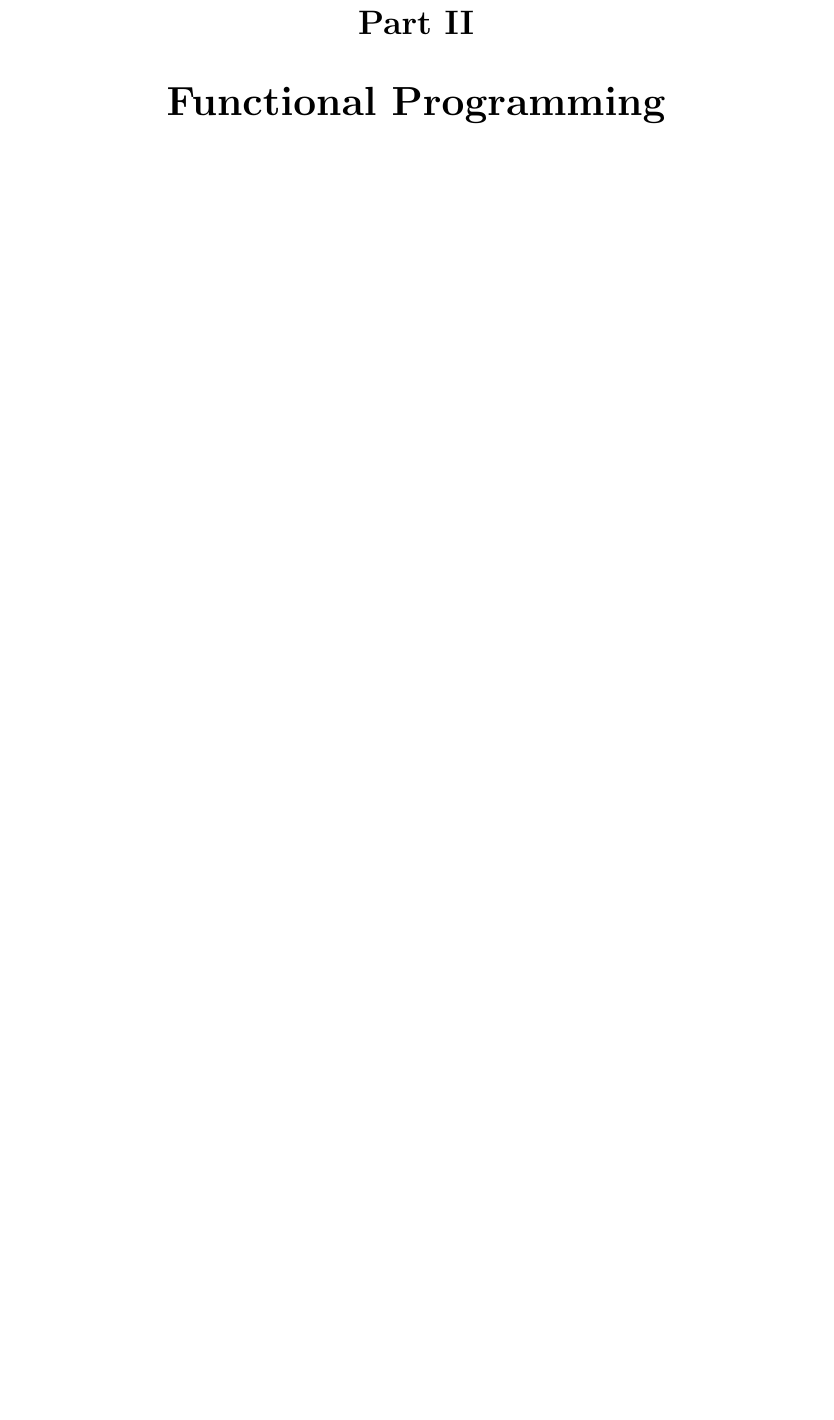
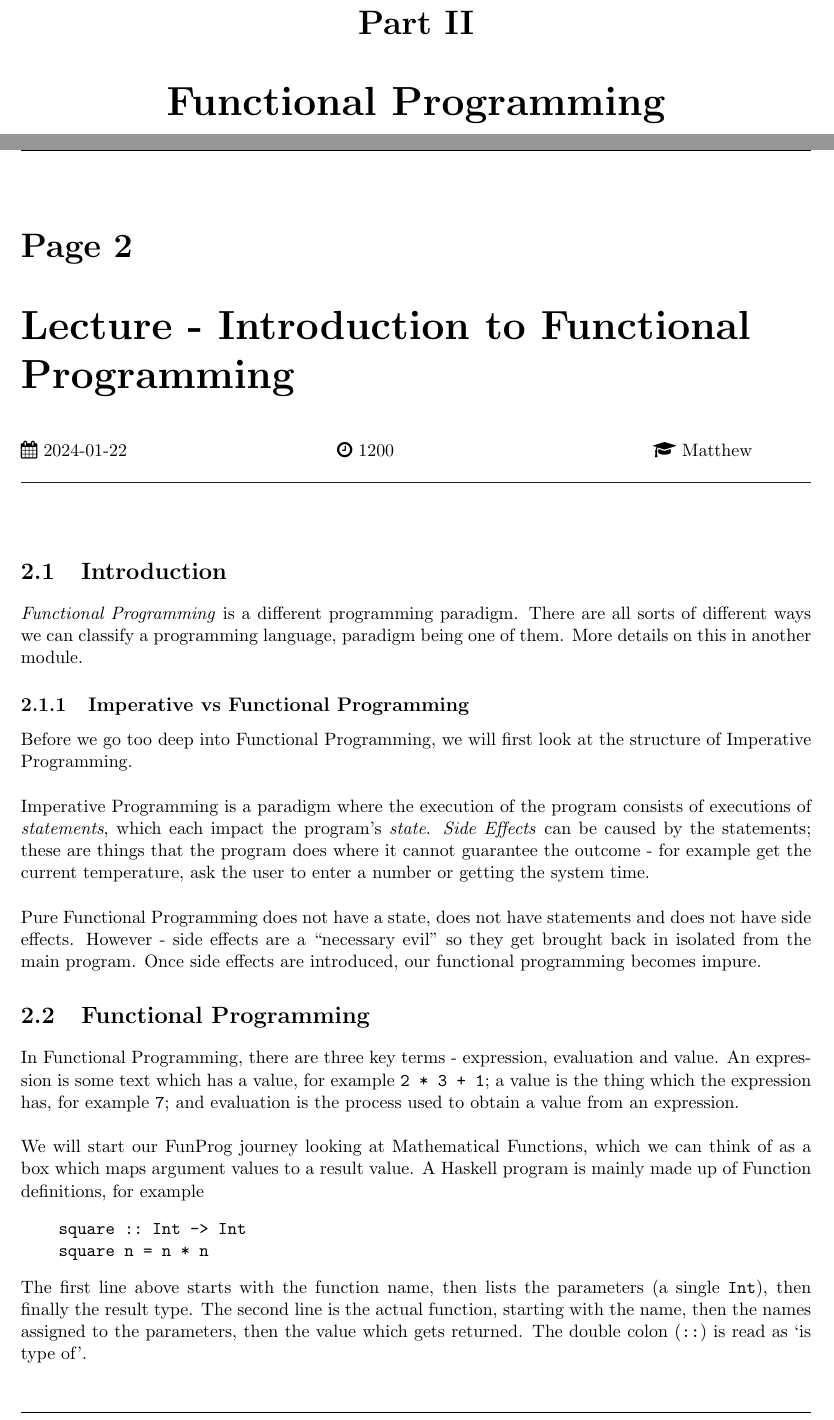
Before and after one commit to ThomasBoxall/uni-notes, a LaTeX document (01-L5/M21274-DMAFP/M21274-DMAFP.tex, which reads 01-L5/M21274-DMAFP/pages/fp-2024-01-22.tex): part of page 8 of 8 before the commit and two parts of pages 8 and 9 of 10 after it, the two joined at a grey line, cut so that both start at the same text, the shorter picture padded with empty space. Compiled offline with pdfLaTeX.

Commit message:
funprog lecture 1

```diff
--- /dev/null
+++ b/01-L5/M21274-DMAFP/pages/fp-2024-01-22.tex
@@ -0,0 +1,21 @@
+\taughtsession{Lecture}{Introduction to Functional Programming}{2024-01-22}{1200}{Matthew}{}
+
+\section{Introduction}
+\textit{Functional Programming} is a different programming paradigm. There are all sorts of different ways we can classify a programming language, paradigm being one of them. More details on this in another module.
+
+\subsection{Imperative vs Functional Programming}
+Before we go too deep into Functional Programming, we will first look at the structure of Imperative Programming.\\
+
+Imperative Programming is a paradigm where the execution of the program consists of executions of \textit{statements}, which each impact the program's \textit{state}. \textit{Side Effects} can be caused by the statements; these are things that the program does where it cannot guarantee the outcome - for example get the current temperature, ask the user to enter a number or getting the system time.\\
+
+Pure Functional Programming does not have a state, does not have statements and does not have side effects. However - side effects are a ``necessary evil'' so they get brought back in isolated from the main program. Once side effects are introduced, our functional programming becomes impure.
+
+\section{Functional Programming}
+In Functional Programming, there are three key terms - expression, evaluation and value. An expression is some text which has a value, for example \verb|2 * 3 + 1|; a value is the thing which the expression has, for example \verb|7|; and evaluation is the process used to obtain a value from an expression.\\
+
+We will start our FunProg journey looking at Mathematical Functions, which we can think of as a box which maps argument values to a result value. A Haskell program is mainly made up of Function definitions, for example
+\begin{verbatim}
+    square :: Int -> Int
+    square n = n * n
+\end{verbatim}
+The first line above starts with the function name, then lists the parameters (a single \verb|Int|), then finally the result type. The second line is the actual function, starting with the name, then the names assigned to the parameters, then the value which gets returned. The double colon (\verb|::|) is read as `is type of'. \\
```
Also changed, not shown: 01-L5/M21274-DMAFP/M21274-DMAFP.tex (+1 -1 lines), 01-L5/M21274-DMAFP/M21274-DMAFP.pdf, 01-L5/M21274-DMAFP/pages/fp-2024-01-22.tex (8 more changed lines).
